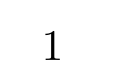
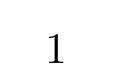
Before and after one commit to johndgiese/dotvim, a LaTeX document (templates/article.tex): part of the page, cut so that both start at the same text. Compiled offline with pdfLaTeX.

Commit message:
added some tex features

```diff
--- a/templates/article.tex
+++ b/templates/article.tex
@@ -1,5 +1,7 @@
 \documentclass[11pt]{article}
 \usepackage{amsmath, amssymb}
+\usepackage[margin=1in]{geometry}
+\newcommand{\com}[1]{\hspace{2em}\textrm{#1}} % comments
 \title{}
 \date{}
 \author{John David Giese}
```
Also changed, not shown: 1 other file.
